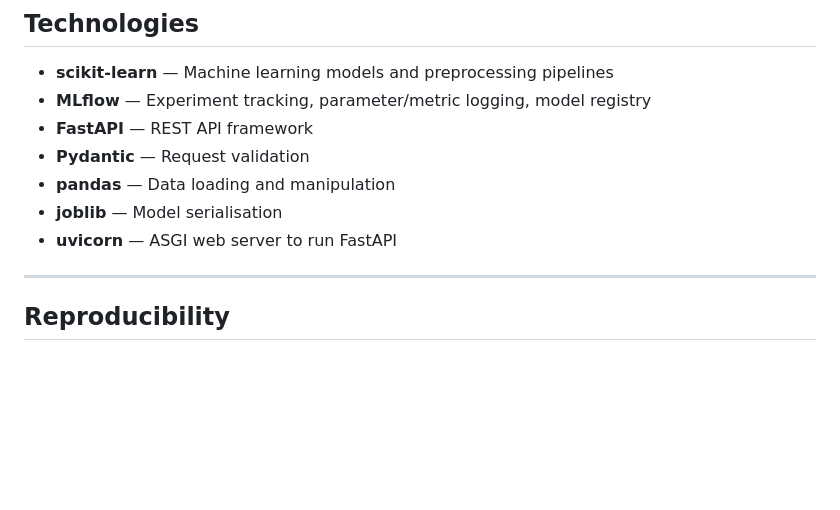
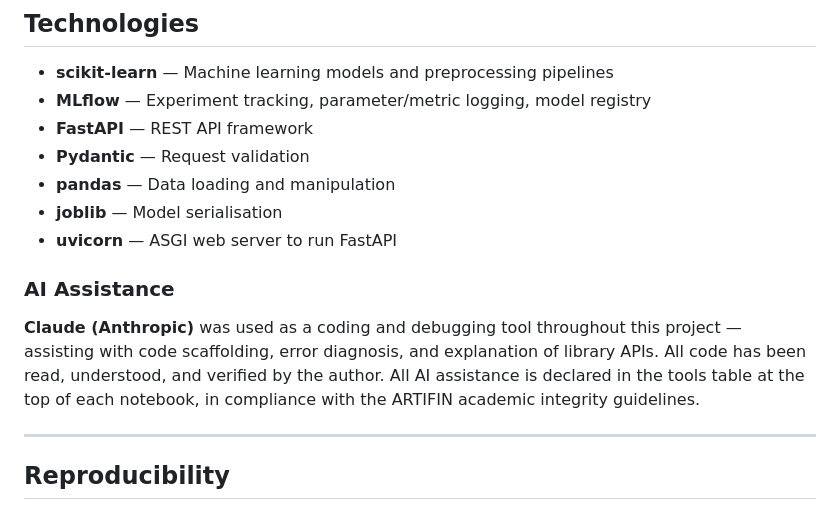
Before and after one commit to tccmc8/ARTIFIN_project, a Markdown page: README.md, the part around the change. GitHub-like rendering; blank space fills up the shorter version.

Commit message:
Document AI disclosure in project README
Added section on AI assistance detailing the use of Claude for coding and debugging.

```diff
--- a/README.md
+++ b/README.md
@@ -209,6 +209,10 @@ The API expects integer-encoded categorical values (matching the training encodi
 - **joblib** — Model serialisation
 - **uvicorn** — ASGI web server to run FastAPI
 
+### AI Assistance
+
+**Claude (Anthropic)** was used as a coding and debugging tool throughout this project — assisting with code scaffolding, error diagnosis, and explanation of library APIs. All code has been read, understood, and verified by the author. All AI assistance is declared in the tools table at the top of each notebook, in compliance with the ARTIFIN academic integrity guidelines.
+
 ---
 
 ## Reproducibility
```
